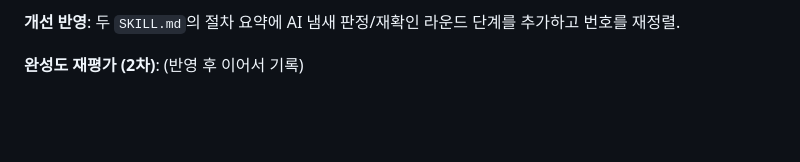
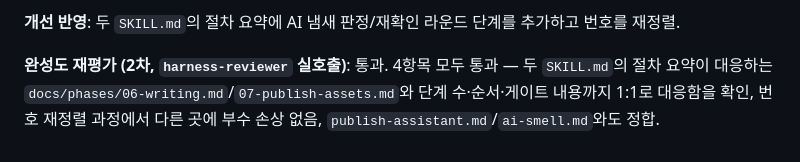
Before and after one commit to bswan0113/replyflow, a Markdown page: docs/design-log.md, the part around the change. Rendered like a GitHub page; blank space fills up the shorter version.

Commit message:
Mark AI-smell gate complete
Second-round harness-reviewer completion review passed on all 4
rubric items.

Co-Authored-By: Claude Sonnet 5 <noreply@anthropic.com>
Claude-Session: https://claude.ai/code/session_01EKHygNpijNoSN4UpHFSjzD

```diff
--- a/docs/design-log.md
+++ b/docs/design-log.md
@@ -238,4 +238,4 @@
 
 **개선 반영**: 두 `SKILL.md`의 절차 요약에 AI 냄새 판정/재확인 라운드 단계를 추가하고 번호를 재정렬.
 
-**완성도 재평가 (2차)**: (반영 후 이어서 기록)
+**완성도 재평가 (2차, `harness-reviewer` 실호출)**: 통과. 4항목 모두 통과 — 두 `SKILL.md`의 절차 요약이 대응하는 `docs/phases/06-writing.md`/`07-publish-assets.md`와 단계 수·순서·게이트 내용까지 1:1로 대응함을 확인, 번호 재정렬 과정에서 다른 곳에 부수 손상 없음, `publish-assistant.md`/`ai-smell.md`와도 정합.
```
